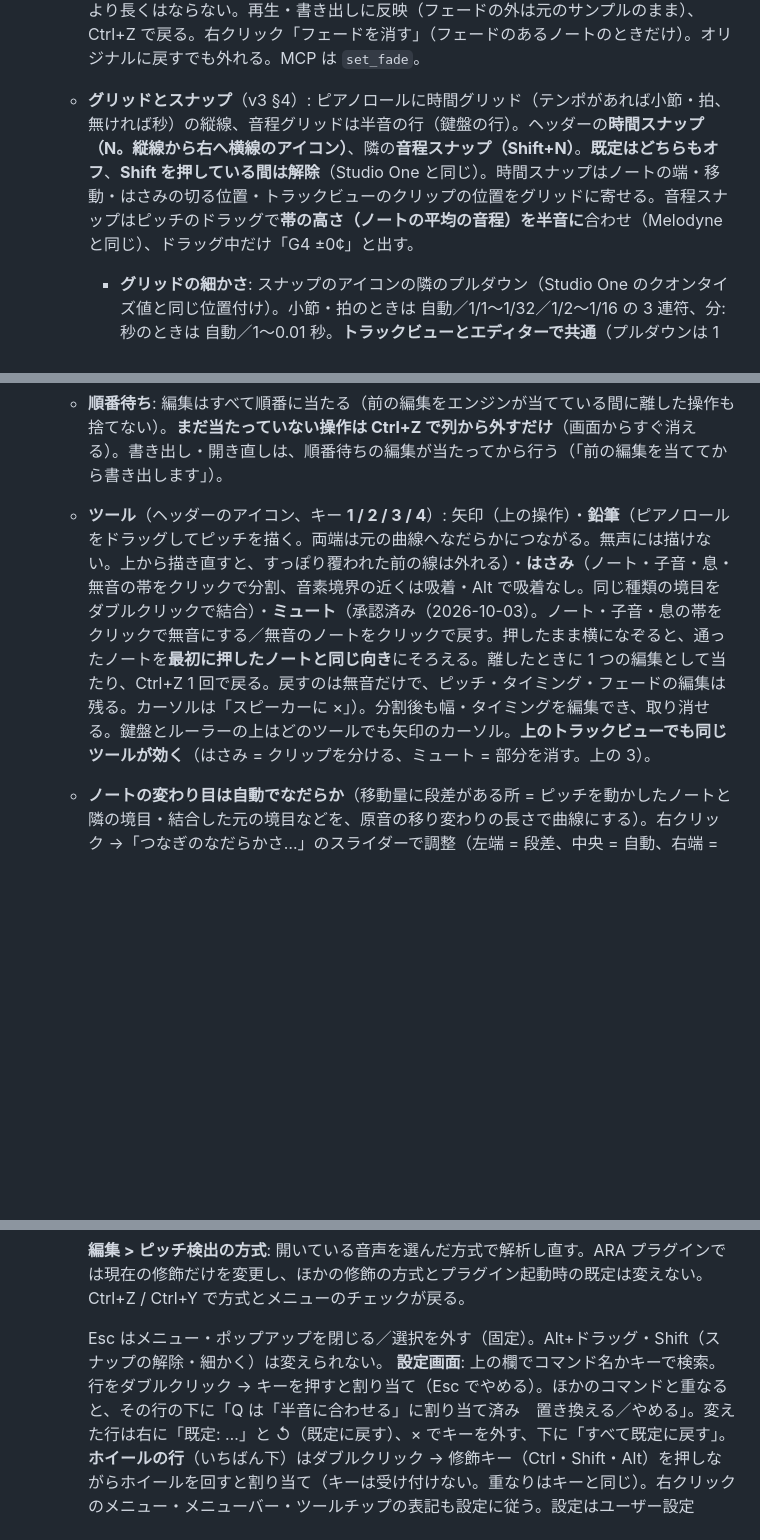
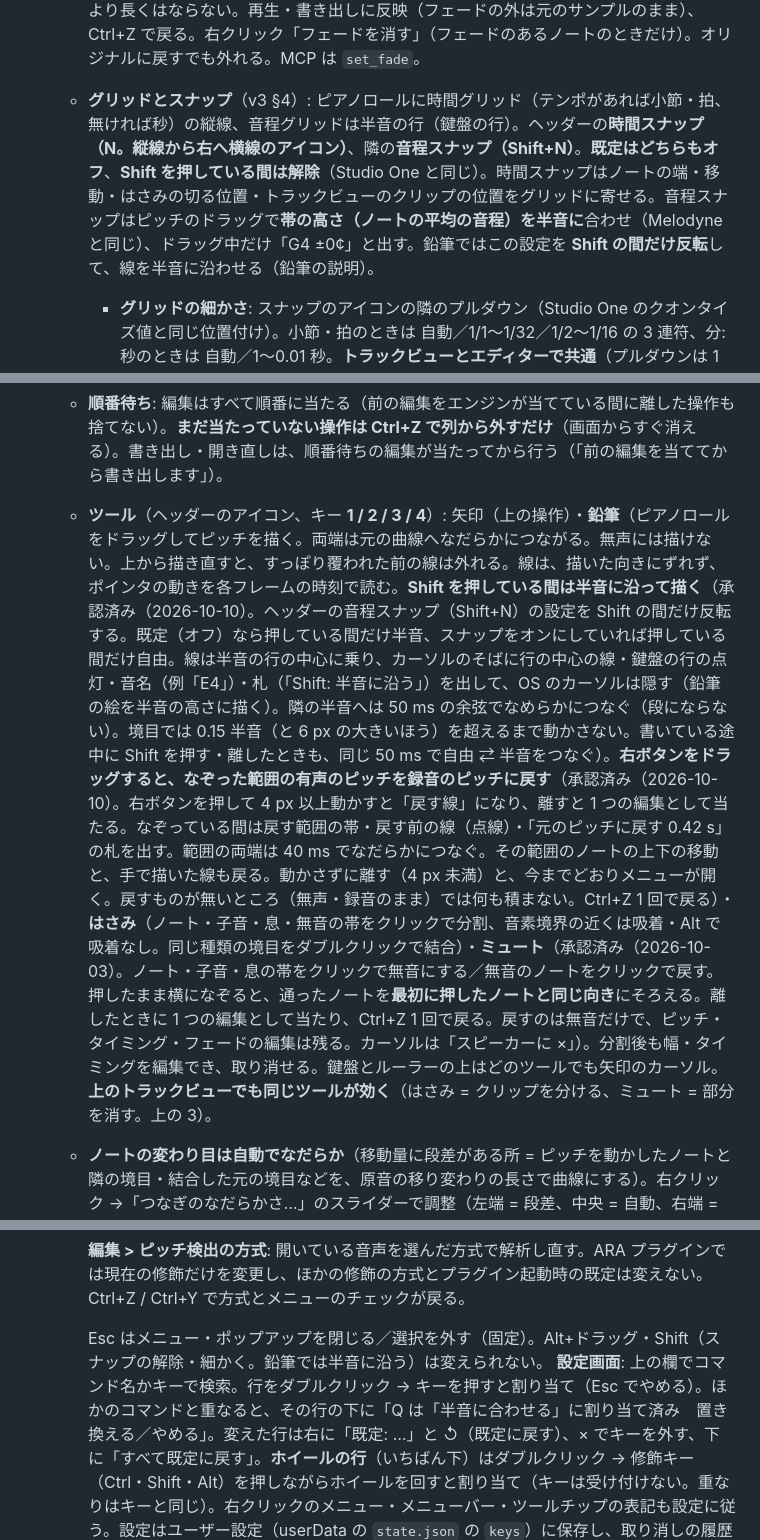
Before and after one commit to tekalu1/gliss, a Markdown page: docs/user-guide.md, 3 parts joined by grey strips. GitHub-like rendering; blank space fills up the shorter version.

Commit message:
user-guide にペンの Shift（半音に沿う）と右ドラッグ（元のピッチに戻す）を書く
Co-Authored-By: Claude Sonnet 5.5 <noreply@anthropic.com>

```diff
--- a/docs/user-guide.md
+++ b/docs/user-guide.md
@@ -62,12 +62,12 @@
      - 取り消しを出さない待ち（Ctrl+Z・ガイドの指定・トラックを外す・保存・外部の変更・歌詞の後の解析）も、15 秒を超えたら「待つのをやめる（Esc）」を出す（別のエンジンが準備を握ったまま・準備が進まないときに抜けられるように。15 秒は Claude Code からの同期の待ちの上限と同じ）。やめると、そのトラックの下の表示を空にして「準備中。終わったら表示する（トラックを選ぶと、もう一度待つ）」と出し、裏の準備が終わったら自動で描き直す。空の間の編集（Ctrl+Z など）は「準備中。少し待ってからもう一度」で断る。準備が続いていなければ「待つのをやめた。トラックを選ぶと、もう一度解析する」。
    - **子音・息の幅とタイミング**（issues #35・#44）: 子音・息の帯も、音程のあるノートと**同じ 1 つの規則**で動く（接している隣とは境目を共有、離れていれば隙間が変わる、Alt で自分だけ）。矢印のとき**帯を横にドラッグで移動**、**区間の端（乗ると明るい縦線）を横にドラッグで幅**。ドラッグ中の見た目 = 離した後、接していれば（隙間 0）隣の区間が伸び縮み（接続。隣が子音でもノートでも同じ）、離れていれば隙間が増減する。**Alt+ドラッグで切り離し**（動かした区間だけ）・隣にぶつかる所で吸着、時間スナップ、Ctrl+Z で戻る（取り消しの名前は「ノートの長さ」「ノートの移動」）。接続の記号と右クリックの「切り離す」「つなぐ」も、接している隣の組なら種類によらず同じ。**上下には動かない**（音程が無いので、動かし始めの向きによらず横の移動だけ）。無音は区間ではなく隙間。MCP は `move_note` / `stretch(note_id)` / `plan_edit` に子音・息の区間の id（[MCP.md](../engine/docs/MCP.md) §2-0）。
    - **フェード**: ノートに乗ると帯の上の両端に小さな四角（DAW のクリップフェードと同じ位置と形）。**内側へドラッグでフェードイン／アウトの長さ**（ドラッグ中はツールチップに ms）。帯はフェードの分だけ細くなる（ドラッグ中の見た目 = 聞こえる音量）。変えるのは**音量だけ**で、ピッチのなだらかさとは別。形は 1 種類（等パワー）。接続された境目にも付けられ、隣のノートは変えない。ノートの長さを変えてもフェードの秒は保ち、ノートより長くはならない。再生・書き出しに反映（フェードの外は元のサンプルのまま）、Ctrl+Z で戻る。右クリック「フェードを消す」（フェードのあるノートのときだけ）。オリジナルに戻すでも外れる。MCP は `set_fade`。
-   - **グリッドとスナップ**（v3 §4）: ピアノロールに時間グリッド（テンポがあれば小節・拍、無ければ秒）の縦線、音程グリッドは半音の行（鍵盤の行）。ヘッダーの**時間スナップ（N。縦線から右へ横線のアイコン）**、隣の**音程スナップ（Shift+N）**。**既定はどちらもオフ**、**Shift を押している間は解除**（Studio One と同じ）。時間スナップはノートの端・移動・はさみの切る位置・トラックビューのクリップの位置をグリッドに寄せる。音程スナップはピッチのドラッグで**帯の高さ（ノートの平均の音程）を半音に**合わせ（Melodyne と同じ）、ドラッグ中だけ「G4 ±0¢」と出す。
+   - **グリッドとスナップ**（v3 §4）: ピアノロールに時間グリッド（テンポがあれば小節・拍、無ければ秒）の縦線、音程グリッドは半音の行（鍵盤の行）。ヘッダーの**時間スナップ（N。縦線から右へ横線のアイコン）**、隣の**音程スナップ（Shift+N）**。**既定はどちらもオフ**、**Shift を押している間は解除**（Studio One と同じ）。時間スナップはノートの端・移動・はさみの切る位置・トラックビューのクリップの位置をグリッドに寄せる。音程スナップはピッチのドラッグで**帯の高さ（ノートの平均の音程）を半音に**合わせ（Melodyne と同じ）、ドラッグ中だけ「G4 ±0¢」と出す。鉛筆ではこの設定を **Shift の間だけ反転**して、線を半音に沿わせる（鉛筆の説明）。
      - **グリッドの細かさ**: スナップのアイコンの隣のプルダウン（Studio One のクオンタイズ値と同じ位置付け）。小節・拍のときは 自動／1/1〜1/32／1/2〜1/16 の 3 連符、分:秒のときは 自動／1〜0.01 秒。**トラックビューとエディターで共通**（プルダウンは 1 つ。自動ならそれぞれのズームで線が詰まりすぎない刻み = 上は粗く・下は細かく）。スナップのオン・オフと細かさはユーザー設定に残し、取り消しの履歴には入れない。
      - **テンポ**: ヘッダーの時刻の右に「120 BPM 4/4」を常に出す（Studio One のトランスポートと同じ）。**数字をクリックで入力**、**上下にドラッグ・ホイールで ±1**（Shift で ±0.1）。拍子もクリックで入力・ホイールで分子を ±1。テンポが無いうちは「— BPM」と薄く出し、そこから入れられる。**伴奏などの WAV の iXML にある PreSonus のテンポマップ（Fender Studio Pro のミックスダウン・バウンス）を自動で読み**、そのときだけ数字の前に小さく「iXML」（ツールチップに読んだファイル。手で変えると消える）。1 小節目は bext の TimeReference から（ソングの 0:00 = 1 小節目とみなす）。途中でテンポが変わる曲も、グリッドはファイルの頭のテンポ 1 つ。ルーラーの右クリック「テンポと拍子…」で 1 小節目の位置も入れられ、「表示: 小節・拍／分:秒」でルーラーの読み方を切り替える。**テンポの変更は取り消しの履歴に入る**（ドラッグ・続けたホイールは 1 回にまとめる）。MCP は `set_tempo`。
    - **元に戻す**（Ctrl+Z）/ **やり直す**（Ctrl+Shift+Z・Ctrl+Y）: **曲に保存されるものを変えた操作はすべて**戻せる（ノートの編集・フェード・歌詞・音素の境界・トラックの追加・外す・位置・名前・種類・並び順・ガイドの指定・クリップの分割・部分のミュート・テンポと拍子）。履歴は**トラックをまたいで 1 曲で 1 本**で、別のトラックの操作を戻すとそのトラックに切り替わる。単体版のミュート／ソロ・音量・パンも戻せる。表示・選択・編集対象の切り替えは戻さない。ARA のミキサーは DAW が持つ。次に戻す操作はボタンのツールチップと **編集** メニューに「元に戻す: ノートの長さ」のように出て、戻した直後にステータス行に 1 回「元に戻した: …」。**Claude Code の編集も同じ履歴に入る**（MCP の `undo` / `redo` も同じ履歴。[MCP.md](../engine/docs/MCP.md) §2-9）。履歴はセッション（`session.json`）に残るので、開き直しても戻せる。
    - **順番待ち**: 編集はすべて順番に当たる（前の編集をエンジンが当てている間に離した操作も捨てない）。**まだ当たっていない操作は Ctrl+Z で列から外すだけ**（画面からすぐ消える）。書き出し・開き直しは、順番待ちの編集が当たってから行う（「前の編集を当ててから書き出します」）。
-   - **ツール**（ヘッダーのアイコン、キー **1 / 2 / 3 / 4**）: 矢印（上の操作）・**鉛筆**（ピアノロールをドラッグしてピッチを描く。両端は元の曲線へなだらかにつながる。無声には描けない。上から描き直すと、すっぽり覆われた前の線は外れる）・**はさみ**（ノート・子音・息・無音の帯をクリックで分割、音素境界の近くは吸着・Alt で吸着なし。同じ種類の境目をダブルクリックで結合）・**ミュート**（承認済み（2026-10-03）。ノート・子音・息の帯をクリックで無音にする／無音のノートをクリックで戻す。押したまま横になぞると、通ったノートを**最初に押したノートと同じ向き**にそろえる。離したときに 1 つの編集として当たり、Ctrl+Z 1 回で戻る。戻すのは無音だけで、ピッチ・タイミング・フェードの編集は残る。カーソルは「スピーカーに ×」）。分割後も幅・タイミングを編集でき、取り消せる。鍵盤とルーラーの上はどのツールでも矢印のカーソル。**上のトラックビューでも同じツールが効く**（はさみ = クリップを分ける、ミュート = 部分を消す。上の 3）。
+   - **ツール**（ヘッダーのアイコン、キー **1 / 2 / 3 / 4**）: 矢印（上の操作）・**鉛筆**（ピアノロールをドラッグしてピッチを描く。両端は元の曲線へなだらかにつながる。無声には描けない。上から描き直すと、すっぽり覆われた前の線は外れる。線は、描いた向きにずれず、ポインタの動きを各フレームの時刻で読む。**Shift を押している間は半音に沿って描く**（承認済み（2026-10-10）。ヘッダーの音程スナップ（Shift+N）の設定を Shift の間だけ反転する。既定（オフ）なら押している間だけ半音、スナップをオンにしていれば押している間だけ自由。線は半音の行の中心に乗り、カーソルのそばに行の中心の線・鍵盤の行の点灯・音名（例「E4」）・札（「Shift: 半音に沿う」）を出して、OS のカーソルは隠す（鉛筆の絵を半音の高さに描く）。隣の半音へは 50 ms の余弦でなめらかにつなぐ（段にならない）。境目では 0.15 半音（と 6 px の大きいほう）を超えるまで動かさない。書いている途中に Shift を押す・離したときも、同じ 50 ms で自由 ⇄ 半音をつなぐ）。**右ボタンをドラッグすると、なぞった範囲の有声のピッチを録音のピッチに戻す**（承認済み（2026-10-10）。右ボタンを押して 4 px 以上動かすと「戻す線」になり、離すと 1 つの編集として当たる。なぞっている間は戻す範囲の帯・戻す前の線（点線）・「元のピッチに戻す 0.42 s」の札を出す。範囲の両端は 40 ms でなだらかにつなぐ。その範囲のノートの上下の移動と、手で描いた線も戻る。動かさずに離す（4 px 未満）と、今までどおりメニューが開く。戻すものが無いところ（無声・録音のまま）では何も積まない。Ctrl+Z 1 回で戻る）・**はさみ**（ノート・子音・息・無音の帯をクリックで分割、音素境界の近くは吸着・Alt で吸着なし。同じ種類の境目をダブルクリックで結合）・**ミュート**（承認済み（2026-10-03）。ノート・子音・息の帯をクリックで無音にする／無音のノートをクリックで戻す。押したまま横になぞると、通ったノートを**最初に押したノートと同じ向き**にそろえる。離したときに 1 つの編集として当たり、Ctrl+Z 1 回で戻る。戻すのは無音だけで、ピッチ・タイミング・フェードの編集は残る。カーソルは「スピーカーに ×」）。分割後も幅・タイミングを編集でき、取り消せる。鍵盤とルーラーの上はどのツールでも矢印のカーソル。**上のトラックビューでも同じツールが効く**（はさみ = クリップを分ける、ミュート = 部分を消す。上の 3）。
    - **ノートの変わり目は自動でなだらか**（移動量に段差がある所 = ピッチを動かしたノートと隣の境目・結合した元の境目などを、原音の移り変わりの長さで曲線にする）。右クリック →「つなぎのなだらかさ…」のスライダーで調整（左端 = 段差、中央 = 自動、右端 = ゆっくり）。切り離しの境目には効かない。値は時刻で持つので、分割・結合しても線と音は変わらない。
    - **タイミングの編集は後ろをずらさない**（Melodyne と同じ）。規則は 1 つ: **接している隣とは境目を共有、離れていれば隙間が変わる、Alt で自分だけ**。音程のあるノート・子音・息は、どれも同じ扱いの区間で、隣り合う区間の境目は**接続**（接している＝境目を共有して動く）か**切り離し**（離れている＝自分だけ動いて隙間が増減する）。**Alt+ドラッグ**で接続を切って自分だけ動かす。切り離した端を隣にぶつかるまで伸ばすと吸着して接続に戻る。区間を横に動かすときも同じ（接した隣は伸び縮み、離れた隣は動かず隙間が吸収する）。接続・切り離しの状態は、隣り合う区間の組ごとに覚える（間に子音が挟まって隣り合わない音程ノートの組の古い設定は使わない。確定済みの音は変わらない）。**接続の表示**は、境目に近づいたとき・区間を選んだとき・ドラッグ中だけ、その境目に出る（接続 = 塗りの点＋線、切り離し = 両端に白抜きの点。線の曲がる幅 = なだらかさ）。Alt を押すと線が破線になり、ここで切れることを予告する。切り離し・吸着でなだらかさが消える／現れるのも、ドラッグ中の曲線に出る。歌詞があれば音程のあるノートの中の伸び縮みは母音だけで、ノートの中の子音の音素の長さは保つ。
    - **右クリックのメニュー**（右クリックした所の対象だけ。1 つ 3〜7 項目、キーは右に表記）:
@@ -99,7 +99,7 @@
 
      **編集 > ピッチ検出の方式**: 開いている音声を選んだ方式で解析し直す。ARA プラグインでは現在の修飾だけを変更し、ほかの修飾の方式とプラグイン起動時の既定は変えない。Ctrl+Z / Ctrl+Y で方式とメニューのチェックが戻る。
 
-     Esc はメニュー・ポップアップを閉じる／選択を外す（固定）。Alt+ドラッグ・Shift（スナップの解除・細かく）は変えられない。
+     Esc はメニュー・ポップアップを閉じる／選択を外す（固定）。Alt+ドラッグ・Shift（スナップの解除・細かく。鉛筆では半音に沿う）は変えられない。
      **設定画面**: 上の欄でコマンド名かキーで検索。行をダブルクリック → キーを押すと割り当て（Esc でやめる）。ほかのコマンドと重なると、その行の下に「Q は「半音に合わせる」に割り当て済み　置き換える／やめる」。変えた行は右に「既定: …」と ↺（既定に戻す）、× でキーを外す、下に「すべて既定に戻す」。**ホイールの行**（いちばん下）はダブルクリック → 修飾キー（Ctrl・Shift・Alt）を押しながらホイールを回すと割り当て（キーは受け付けない。重なりはキーと同じ）。右クリックのメニュー・メニューバー・ツールチップの表記も設定に従う。設定はユーザー設定（userData の `state.json` の `keys`）に保存し、取り消しの履歴には入れない。
      メニューバーは ファイル／編集／ノート／表示／ヘルプ（Gliss について）。名前・キーは右クリックのメニューと同じコマンドの表から作る。
      **ウィンドウはタイトルバー一体型**: Windows のタイトルバー・メニューバーは無く、上端の 1 本のバー（本体と同じ色）に ロゴ・メニューバー・中央にプロジェクトの名前、右端に OS の最小化／最大化／閉じる（最大化ボタンに乗るとスナップレイアウト）。バーの空いた所をドラッグでウィンドウを動かし、ダブルクリックで最大化／元に戻す。メニューは Windows のメニューバーと同じくキーで操作できる: **Alt**（か F10）だけを押して離すとメニューバーへ、←→ で選び、↓・Enter で開く、↑↓ で項目、→ で下の段、Enter で実行、Esc で 1 段ずつ閉じる（Alt を Alt+X・Alt+ドラッグなどに使ったときは行かない）。中身は Electron のメニューをそのまま写して描く。
```
Also changed, not shown: other parts of docs/user-guide.md (+1 -1 lines).
